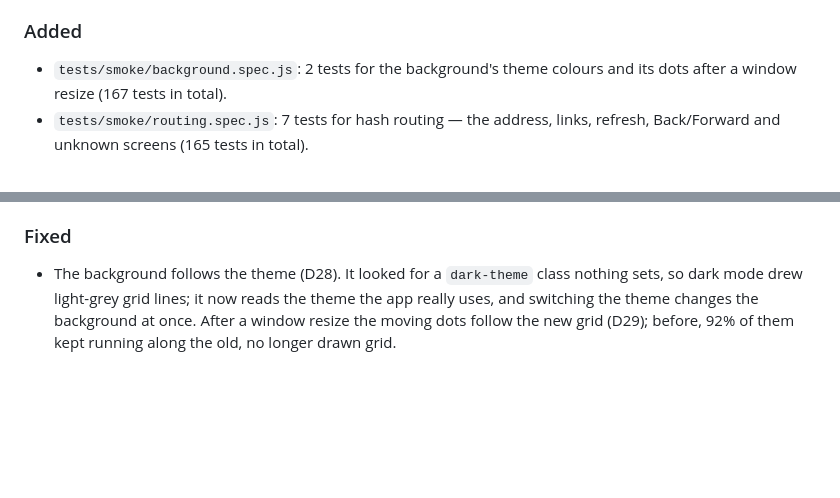
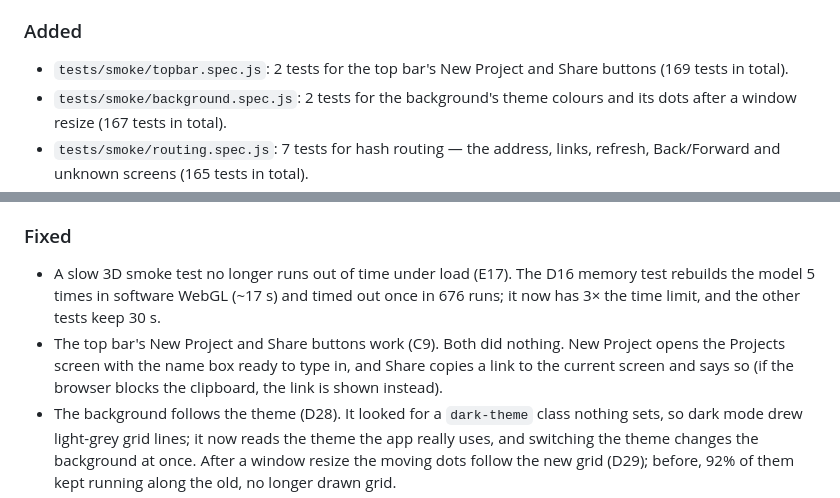
Before and after one commit to SharmaJi-1907/emb3d-circuit-lab, a Markdown page: CHANGELOG.md, 2 parts joined by grey strips. GitHub-like rendering; blank space fills up the shorter version.

Commit message:
docs: update changelog

```diff
--- a/CHANGELOG.md
+++ b/CHANGELOG.md
@@ -17,6 +17,7 @@ Format: [Keep a Changelog](https://keepachangelog.com/en/1.1.0/).
 - Branch plan reorganised to follow ADR 0002. The three Viewer branches merge into one, the Database branch becomes small, and the Dashboard, shared-styles and per-screen styling branches are added.
 
 ### Added
+- `tests/smoke/topbar.spec.js`: 2 tests for the top bar's New Project and Share buttons (169 tests in total).
 - `tests/smoke/background.spec.js`: 2 tests for the background's theme colours and its dots after a window resize (167 tests in total).
 - `tests/smoke/routing.spec.js`: 7 tests for hash routing — the address, links, refresh, Back/Forward and unknown screens (165 tests in total).
 - `tests/smoke/background.spec.js`: checks only one animation draws the background (158 tests in total).
@@ -74,6 +75,8 @@ Format: [Keep a Changelog](https://keepachangelog.com/en/1.1.0/).
 - Smoke tests: `openApp()` waits only for the app, not the 3D engine. `waitForViewer()` and `openViewer()` wait for it where it is actually needed. **This did not speed the suite up** — 160.9 s to 158.2 s, which is noise; the #18 note claiming the waiting was the real cost was wrong and is corrected in FIX_PLAN. It is kept because a screen with no 3D should not fail when WebGL is slow.
 
 ### Fixed
+- A slow 3D smoke test no longer runs out of time under load (E17). The D16 memory test rebuilds the model 5 times in software WebGL (~17 s) and timed out once in 676 runs; it now has 3× the time limit, and the other tests keep 30 s.
+- The top bar's New Project and Share buttons work (C9). Both did nothing. New Project opens the Projects screen with the name box ready to type in, and Share copies a link to the current screen and says so (if the browser blocks the clipboard, the link is shown instead).
 - The background follows the theme (D28). It looked for a `dark-theme` class nothing sets, so dark mode drew light-grey grid lines; it now reads the theme the app really uses, and switching the theme changes the background at once. After a window resize the moving dots follow the new grid (D29); before, 92% of them kept running along the old, no longer drawn grid.
 - Only one animation draws the page background (D4). Measured: the canvas was cleared 108 times in 54 frames, two full redraws every frame. `initBackground()` is removed from `app.js` and `circuit-bg.js` is kept, so the background now shows the circuit grid instead of floating dots.
 - The address follows the screen (D9). Opening a screen sets `#<screen>`, so a refresh keeps you there, Back and Forward move between screens, and a link such as `/#simulator` opens that screen. Before, the address never changed and a refresh always went back to the Dashboard. An unknown screen in the address shows the Dashboard instead of a blank page.
```
